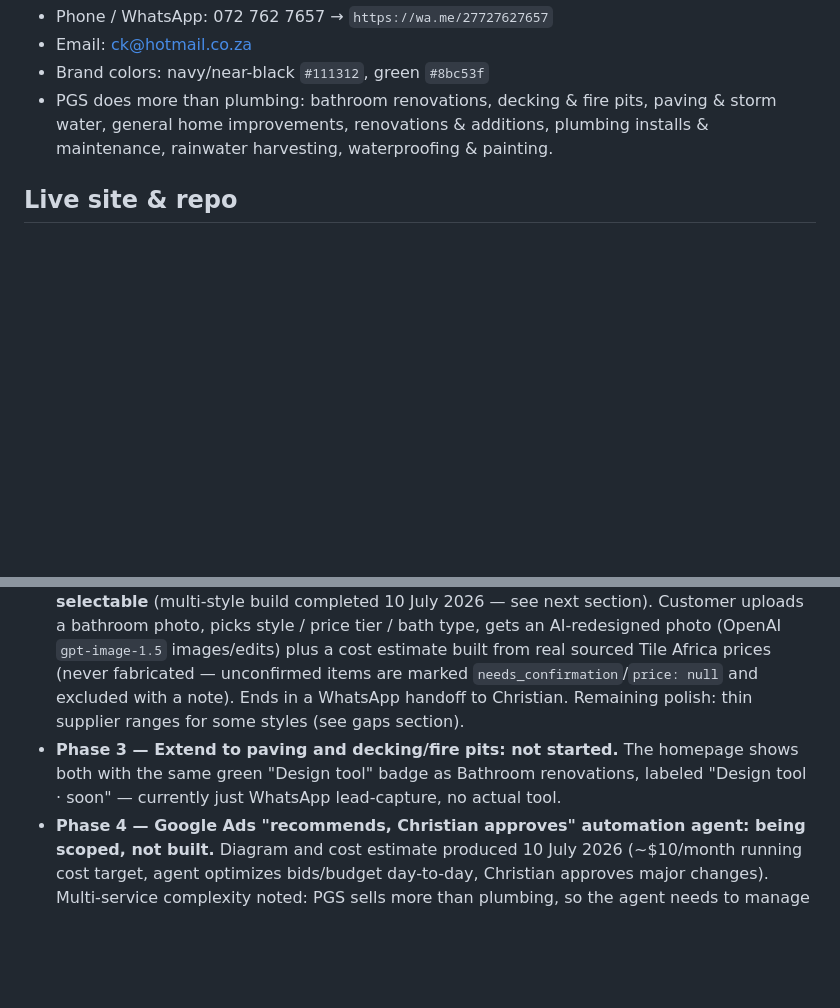
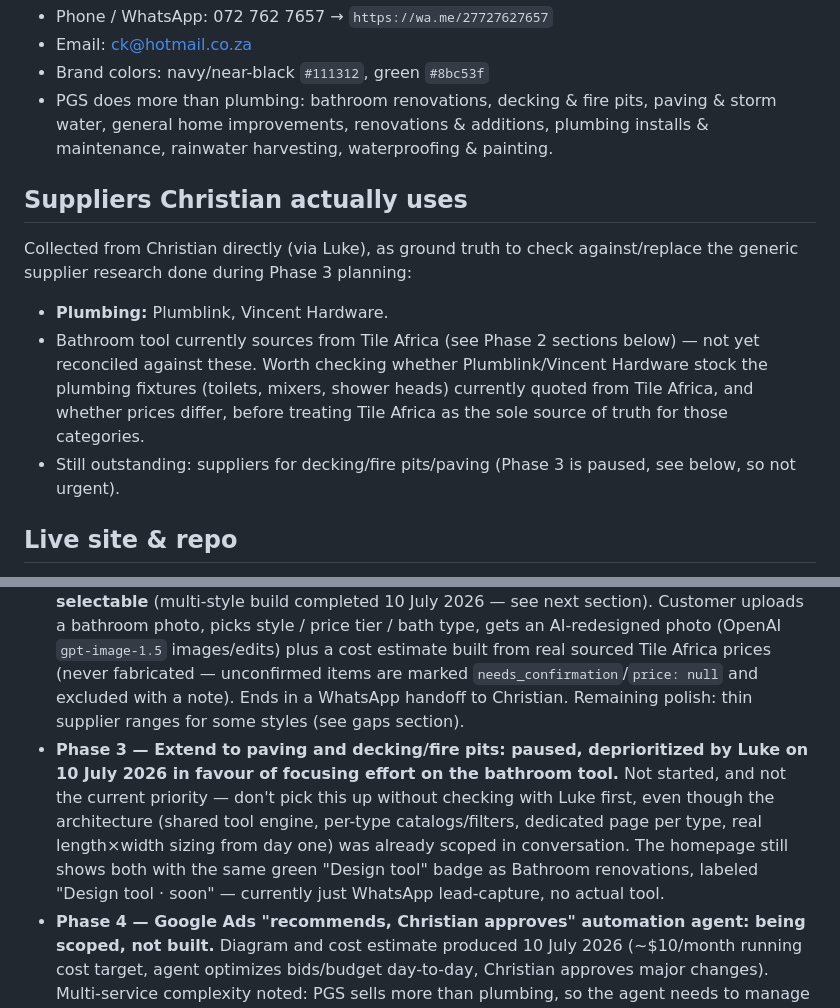
Before and after one commit to lukereesconsulting/pgs-bathroom-tool, a Markdown page: CLAUDE.md, 2 parts joined by grey strips. Rendered like a GitHub page; blank space fills up the shorter version.

Commit message:
Record Christian's plumbing suppliers and pause Phase 3

```diff
--- a/CLAUDE.md
+++ b/CLAUDE.md
@@ -21,6 +21,21 @@ estimated).
   paving & storm water, general home improvements, renovations & additions,
   plumbing installs & maintenance, rainwater harvesting, waterproofing &
   painting.
+
+## Suppliers Christian actually uses
+
+Collected from Christian directly (via Luke), as ground truth to check
+against/replace the generic supplier research done during Phase 3 planning:
+
+- **Plumbing:** Plumblink, Vincent Hardware.
+- Bathroom tool currently sources from Tile Africa (see Phase 2 sections
+  below) — not yet reconciled against these. Worth checking whether
+  Plumblink/Vincent Hardware stock the plumbing fixtures (toilets, mixers,
+  shower heads) currently quoted from Tile Africa, and whether prices
+  differ, before treating Tile Africa as the sole source of truth for
+  those categories.
+- Still outstanding: suppliers for decking/fire pits/paving (Phase 3 is
+  paused, see below, so not urgent).
 
 ## Live site & repo
 
@@ -106,10 +121,15 @@ now that local editing is possible.
   marked `needs_confirmation`/`price: null` and excluded with a note).
   Ends in a WhatsApp handoff to Christian. Remaining polish: thin
   supplier ranges for some styles (see gaps section).
-- **Phase 3 — Extend to paving and decking/fire pits: not started.** The
-  homepage shows both with the same green "Design tool" badge as Bathroom
-  renovations, labeled "Design tool · soon" — currently just WhatsApp
-  lead-capture, no actual tool.
+- **Phase 3 — Extend to paving and decking/fire pits: paused, deprioritized
+  by Luke on 10 July 2026 in favour of focusing effort on the bathroom
+  tool.** Not started, and not the current priority — don't pick this up
+  without checking with Luke first, even though the architecture
+  (shared tool engine, per-type catalogs/filters, dedicated page per
+  type, real length×width sizing from day one) was already scoped in
+  conversation. The homepage still shows both with the same green
+  "Design tool" badge as Bathroom renovations, labeled "Design tool ·
+  soon" — currently just WhatsApp lead-capture, no actual tool.
 - **Phase 4 — Google Ads "recommends, Christian approves" automation
   agent: being scoped, not built.** Diagram and cost estimate produced
   10 July 2026 (~$10/month running cost target, agent optimizes bids/budget
```
